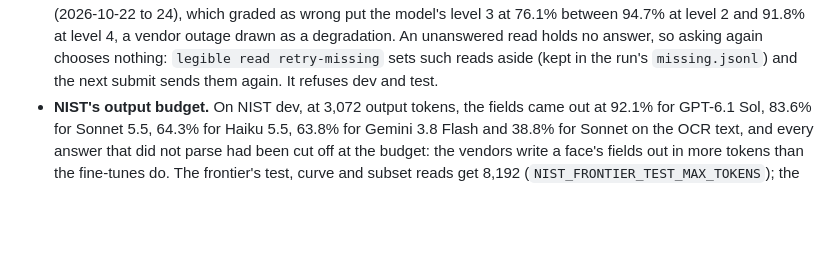
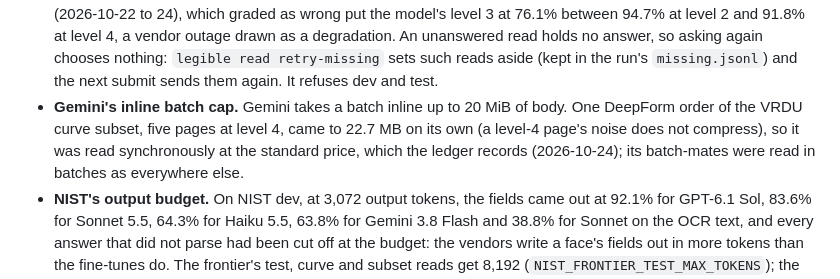
Before and after one commit to Peter-A-P/scanned-form-extraction, a Markdown page: docs/models.md, the part around the change. Drawn GitHub-style; blank space fills up the shorter version.

Commit message:
docs/models.md: the one DeepForm level-4 order over Gemini's inline batch cap, read synchronously

```diff
--- a/docs/models.md
+++ b/docs/models.md
@@ -111,6 +111,10 @@ Two settings came out of dev:
   91.8% at level 4, a vendor outage drawn as a degradation. An unanswered read holds no answer,
   so asking again chooses nothing: `legible read retry-missing` sets such reads aside (kept in
   the run's `missing.jsonl`) and the next submit sends them again. It refuses dev and test.
+- **Gemini's inline batch cap.** Gemini takes a batch inline up to 20 MiB of body. One DeepForm
+  order of the VRDU curve subset, five pages at level 4, came to 22.7 MB on its own (a level-4
+  page's noise does not compress), so it was read synchronously at the standard price, which
+  the ledger records (2026-10-24); its batch-mates were read in batches as everywhere else.
 - **NIST's output budget.** On NIST dev, at 3,072 output tokens, the fields came out at 92.1%
   for GPT-6.1 Sol, 83.6% for Sonnet 5.5, 64.3% for Haiku 5.5, 63.8% for Gemini 3.8 Flash and
   38.8% for Sonnet on the OCR text, and every answer that did not parse had been cut off at
```
